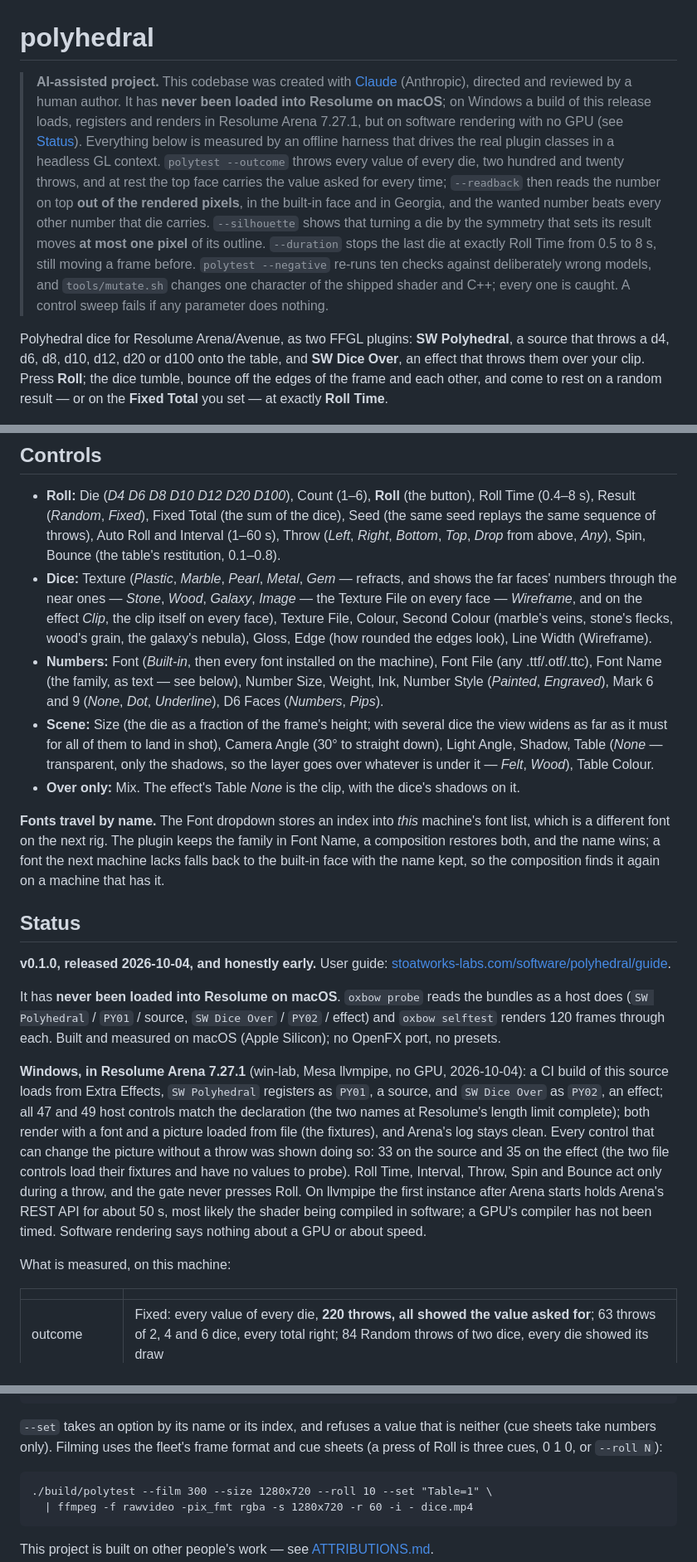
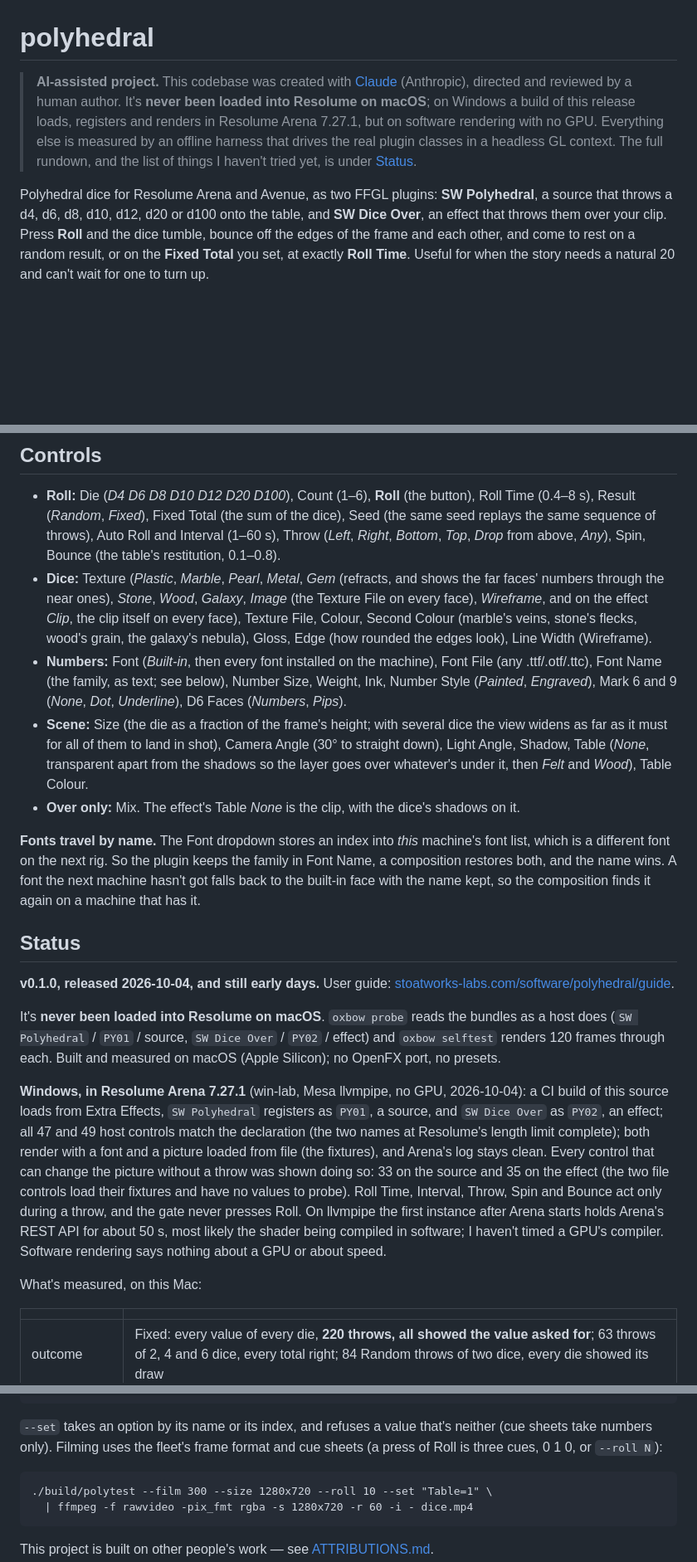
Before and after one commit to stoatworks-labs/polyhedral, a Markdown page: README.md, 3 parts joined by grey strips. Shown at 83% size. GitHub-like rendering; blank space fills up the shorter version.

```diff
--- a/README.md
+++ b/README.md
@@ -1,27 +1,18 @@
 # polyhedral
 
 > **AI-assisted project.** This codebase was created with [Claude](https://claude.com/claude-code)
-> (Anthropic), directed and reviewed by a human author. It has **never been
-> loaded into Resolume on macOS**; on Windows a build of this release loads,
-> registers and renders in Resolume Arena 7.27.1, but on software rendering with
-> no GPU (see [Status](#status)). Everything below is measured by an offline
-> harness that drives the real plugin classes in a headless GL context.
-> `polytest --outcome` throws every value of every die, two hundred and twenty
-> throws, and at rest the top face carries the value asked for every time;
-> `--readback` then reads the number on top **out of the rendered pixels**, in the
-> built-in face and in Georgia, and the wanted number beats every other number
-> that die carries. `--silhouette` shows that turning a die by the symmetry that
-> sets its result moves **at most one pixel** of its outline. `--duration` stops
-> the last die at exactly Roll Time from 0.5 to 8 s, still moving a frame before.
-> `polytest --negative` re-runs ten checks against deliberately wrong models, and
-> `tools/mutate.sh` changes one character of the shipped shader and C++; every one
-> is caught. A control sweep fails if any parameter does nothing.
+> (Anthropic), directed and reviewed by a human author. It's **never been loaded into
+> Resolume on macOS**; on Windows a build of this release loads, registers and renders in
+> Resolume Arena 7.27.1, but on software rendering with no GPU. Everything else is measured by
+> an offline harness that drives the real plugin classes in a headless GL context. The full
+> rundown, and the list of things I haven't tried yet, is under [Status](#status).
 
-Polyhedral dice for Resolume Arena/Avenue, as two FFGL plugins: **SW Polyhedral**, a
+Polyhedral dice for Resolume Arena and Avenue, as two FFGL plugins: **SW Polyhedral**, a
 source that throws a d4, d6, d8, d10, d12, d20 or d100 onto the table, and
-**SW Dice Over**, an effect that throws them over your clip. Press **Roll**; the
+**SW Dice Over**, an effect that throws them over your clip. Press **Roll** and the
 dice tumble, bounce off the edges of the frame and each other, and come to rest
-on a random result — or on the **Fixed Total** you set — at exactly **Roll Time**.
+on a random result, or on the **Fixed Total** you set, at exactly **Roll Time**. Useful for
+when the story needs a natural 20 and can't wait for one to turn up.
 
 ![A blue gem d20 at rest on 7 on green felt, its far faces' numbers showing through](docs/hero.png)
 
@@ -135,36 +126,36 @@ behind it, galaxy d10s on the wooden table. Rendered by `polytest`.</sub>
   sum of the dice), Seed (the same seed replays the same sequence of throws),
   Auto Roll and Interval (1–60 s), Throw (*Left*, *Right*, *Bottom*, *Top*,
   *Drop* from above, *Any*), Spin, Bounce (the table's restitution, 0.1–0.8).
-- **Dice:** Texture (*Plastic*, *Marble*, *Pearl*, *Metal*, *Gem* — refracts, and
-  shows the far faces' numbers through the near ones — *Stone*, *Wood*,
-  *Galaxy*, *Image* — the Texture File on every face — *Wireframe*, and on the
+- **Dice:** Texture (*Plastic*, *Marble*, *Pearl*, *Metal*, *Gem* (refracts, and
+  shows the far faces' numbers through the near ones), *Stone*, *Wood*,
+  *Galaxy*, *Image* (the Texture File on every face), *Wireframe*, and on the
   effect *Clip*, the clip itself on every face), Texture File, Colour, Second
   Colour (marble's veins, stone's flecks, wood's grain, the galaxy's nebula),
   Gloss, Edge (how rounded the edges look), Line Width (Wireframe).
 - **Numbers:** Font (*Built-in*, then every font installed on the machine),
-  Font File (any .ttf/.otf/.ttc), Font Name (the family, as text — see below),
+  Font File (any .ttf/.otf/.ttc), Font Name (the family, as text; see below),
   Number Size, Weight, Ink, Number Style (*Painted*, *Engraved*), Mark 6 and 9
   (*None*, *Dot*, *Underline*), D6 Faces (*Numbers*, *Pips*).
 - **Scene:** Size (the die as a fraction of the frame's height; with several
   dice the view widens as far as it must for all of them to land in shot), Camera Angle
-  (30° to straight down), Light Angle, Shadow, Table (*None* — transparent, only
-  the shadows, so the layer goes over whatever is under it — *Felt*, *Wood*),
+  (30° to straight down), Light Angle, Shadow, Table (*None*, transparent apart
+  from the shadows so the layer goes over whatever's under it, then *Felt* and *Wood*),
   Table Colour.
 - **Over only:** Mix. The effect's Table *None* is the clip, with the dice's
   shadows on it.
 
 **Fonts travel by name.** The Font dropdown stores an index into *this*
-machine's font list, which is a different font on the next rig. The plugin keeps
-the family in Font Name, a composition restores both, and the name wins; a font
-the next machine lacks falls back to the built-in face with the name kept, so
+machine's font list, which is a different font on the next rig. So the plugin keeps
+the family in Font Name, a composition restores both, and the name wins. A font
+the next machine hasn't got falls back to the built-in face with the name kept, so
 the composition finds it again on a machine that has it.
 
 ## Status
 
-**v0.1.0, released 2026-10-04, and honestly early.** User guide:
+**v0.1.0, released 2026-10-04, and still early days.** User guide:
 [stoatworks-labs.com/software/polyhedral/guide](https://stoatworks-labs.com/software/polyhedral/guide/).
 
-It has **never been loaded into Resolume on macOS**. `oxbow probe` reads the
+It's **never been loaded into Resolume on macOS**. `oxbow probe` reads the
 bundles as a host does (`SW Polyhedral` / `PY01` / source, `SW Dice Over` /
 `PY02` / effect) and `oxbow selftest` renders 120 frames through each. Built and
 measured on macOS (Apple Silicon); no OpenFX port, no presets.
@@ -179,11 +170,11 @@ picture without a throw was shown doing so: 33 on the source and 35 on the effec
 (the two file controls load their fixtures and have no values to probe). Roll
 Time, Interval, Throw, Spin and Bounce act only during a throw, and the gate never
 presses Roll. On llvmpipe the first instance after Arena starts holds Arena's REST
-API for about 50 s, most likely the shader being compiled in software; a GPU's
-compiler has not been timed. Software rendering says nothing about a GPU or about
+API for about 50 s, most likely the shader being compiled in software; I haven't
+timed a GPU's compiler. Software rendering says nothing about a GPU or about
 speed.
 
-What is measured, on this machine:
+What's measured, on this Mac:
 
 | | |
 | --- | --- |
@@ -284,7 +275,7 @@ throw on the render thread so every run is the same run:
     ./build/polytest --bench          720p through 4K, and the planner's cost
     tools/verify.sh                 all of it, in about a minute and a half
 
-`--set` takes an option by its name or its index, and refuses a value that is
+`--set` takes an option by its name or its index, and refuses a value that's
 neither (cue sheets take numbers only). Filming uses the fleet's frame format
 and cue sheets (a press of Roll is three cues, 0 1 0, or `--roll N`):
 
```
Also changed, not shown: other parts of README.md (+37 -37 lines), docs/USER-GUIDE.md (+88 -87 lines).
